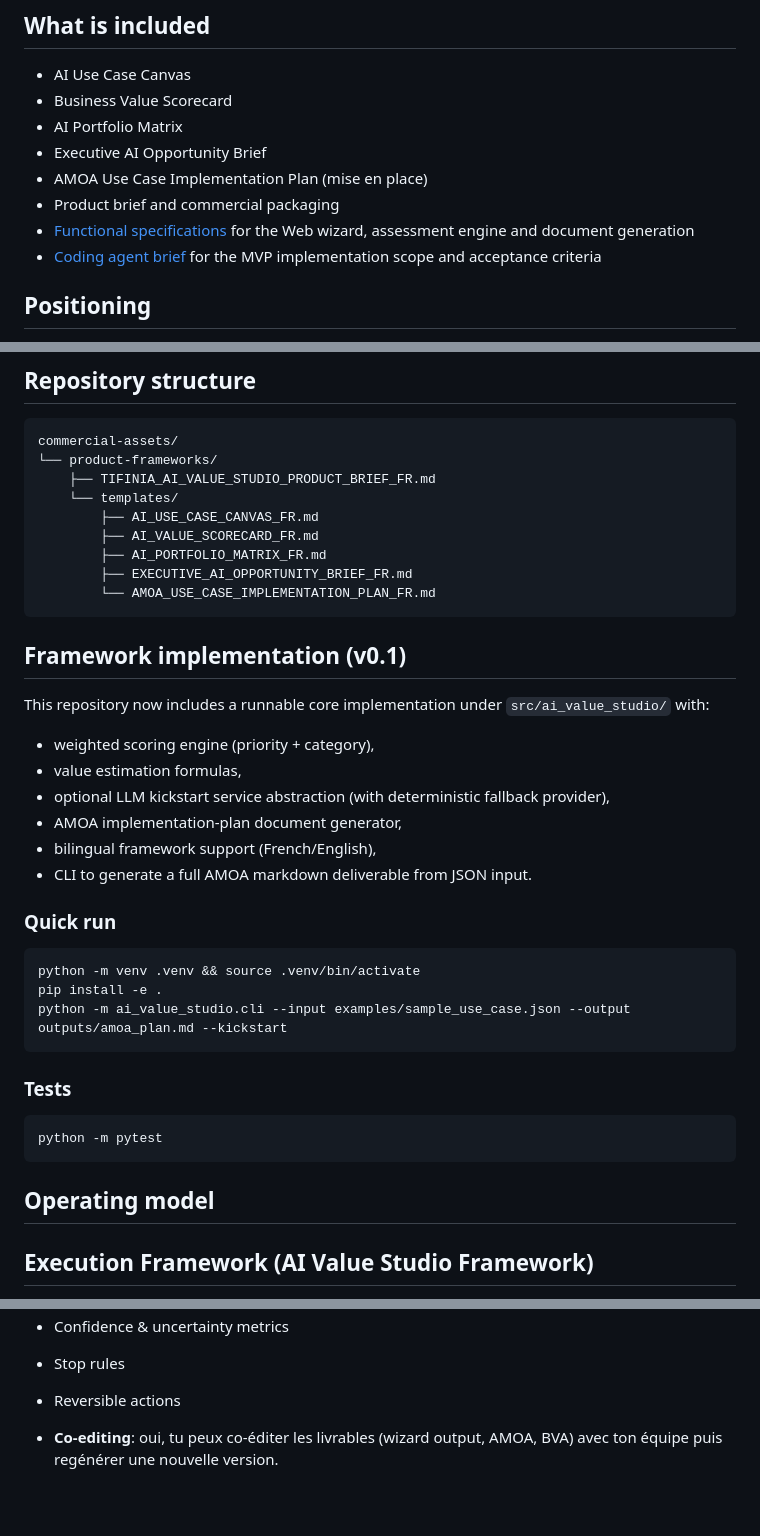
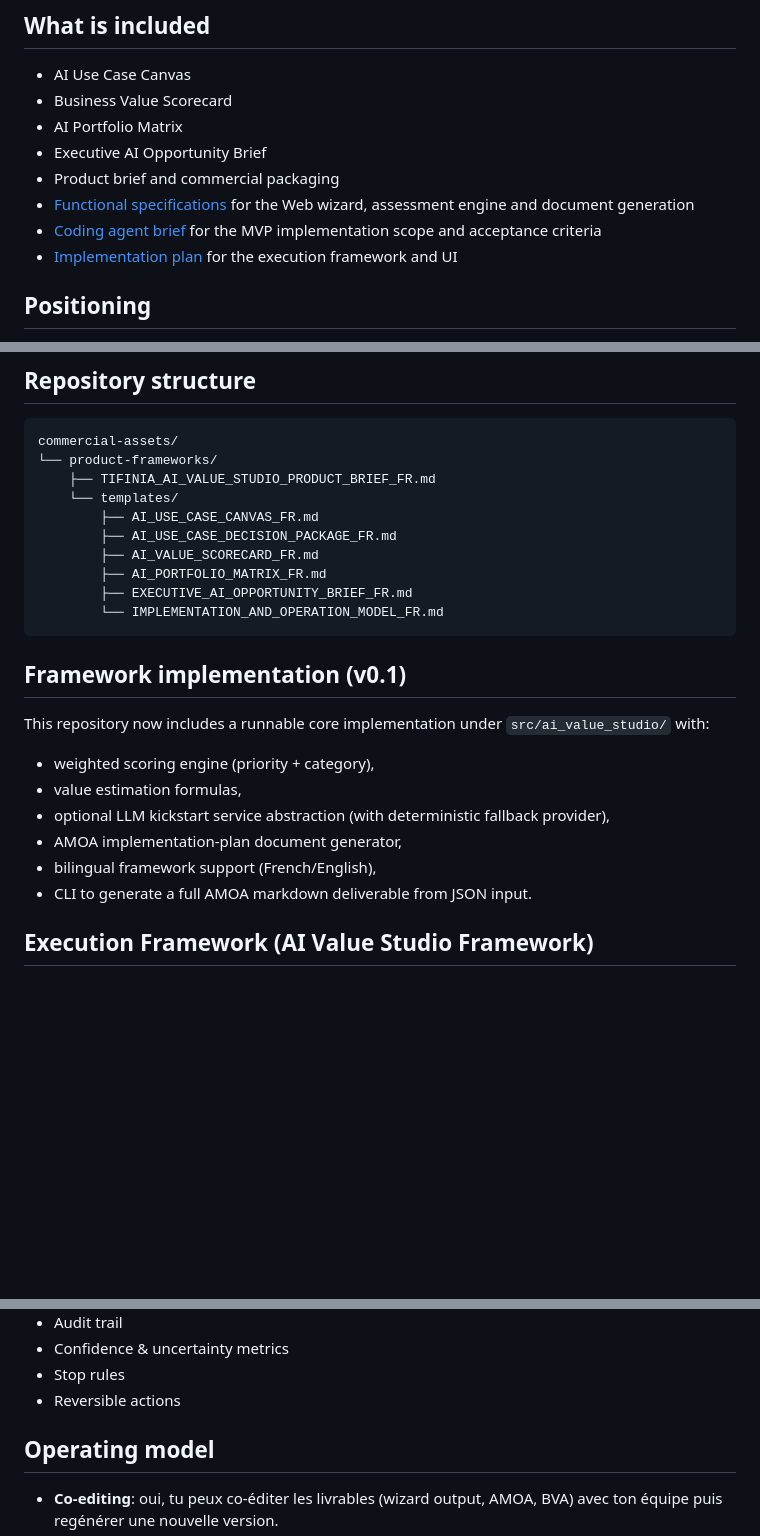
Before and after one commit to Keayoub/ai-value-studio, a Markdown page: README.md, 3 parts joined by grey strips. Rendered like a GitHub page; blank space fills up the shorter version.

Commit message:
Update README.md to include Execution Framework description and updated repository structure

````diff
--- a/README.md
+++ b/README.md
@@ -16,10 +16,10 @@ Business discovery → Use case definition → Value assessment → Readiness
 - Business Value Scorecard
 - AI Portfolio Matrix
 - Executive AI Opportunity Brief
-- AMOA Use Case Implementation Plan (mise en place)
 - Product brief and commercial packaging
 - [Functional specifications](docs/FUNCTIONAL_SPECIFICATIONS_FR.md) for the Web wizard, assessment engine and document generation
 - [Coding agent brief](docs/CODING_AGENT_BRIEF_FR.md) for the MVP implementation scope and acceptance criteria
+- [Implementation plan](docs/IMPLEMENTATION_PLAN.md) for the execution framework and UI
 
 ## Positioning
 
@@ -58,10 +58,11 @@ commercial-assets/
     ├── TIFINIA_AI_VALUE_STUDIO_PRODUCT_BRIEF_FR.md
     └── templates/
         ├── AI_USE_CASE_CANVAS_FR.md
+        ├── AI_USE_CASE_DECISION_PACKAGE_FR.md
         ├── AI_VALUE_SCORECARD_FR.md
         ├── AI_PORTFOLIO_MATRIX_FR.md
         ├── EXECUTIVE_AI_OPPORTUNITY_BRIEF_FR.md
-        └── AMOA_USE_CASE_IMPLEMENTATION_PLAN_FR.md
+        └── IMPLEMENTATION_AND_OPERATION_MODEL_FR.md
 ```
 
 ## Framework implementation (v0.1)
@@ -74,22 +75,6 @@ This repository now includes a runnable core implementation under `src/ai_value_
 - AMOA implementation-plan document generator,
 - bilingual framework support (French/English),
 - CLI to generate a full AMOA markdown deliverable from JSON input.
-
-### Quick run
-
-```bash
-python -m venv .venv && source .venv/bin/activate
-pip install -e .
-python -m ai_value_studio.cli --input examples/sample_use_case.json --output outputs/amoa_plan.md --kickstart
-```
-
-### Tests
-
-```bash
-python -m pytest
-```
-
-## Operating model
 
 ## Execution Framework (AI Value Studio Framework)
 
@@ -130,6 +115,7 @@ Centralized control interface featuring:
 - Stop rules
 - Reversible actions
 
+## Operating model
 
 - **Co-editing**: oui, tu peux co-éditer les livrables (wizard output, AMOA, BVA) avec ton équipe puis regénérer une nouvelle version.
 - **Copilot**: utile pour accélérer le dev, pas obligatoire pour l’usage métier du framework.
````
